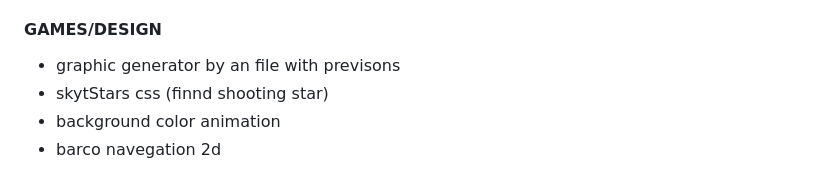
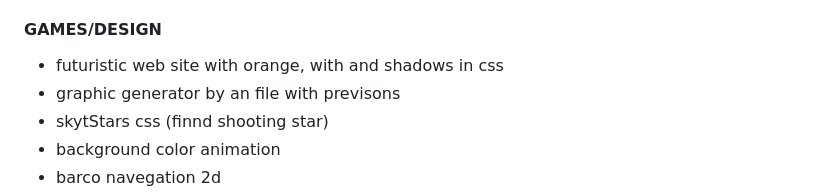
Before and after one commit to febrenos/ToDo, a Markdown page: Todo.md, the part around the change. Rendered like a GitHub page.

```diff
--- a/Todo.md
+++ b/Todo.md
@@ -77,6 +77,7 @@
 - ladrao roubar joias para a mochila
 
 #### GAMES/DESIGN
+- futuristic web site with orange, with and shadows in css
 - graphic generator by an file with previsons
 - skytStars css (finnd shooting star)
 - background color animation
```
